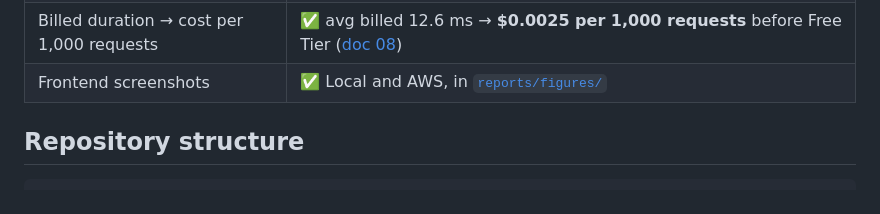
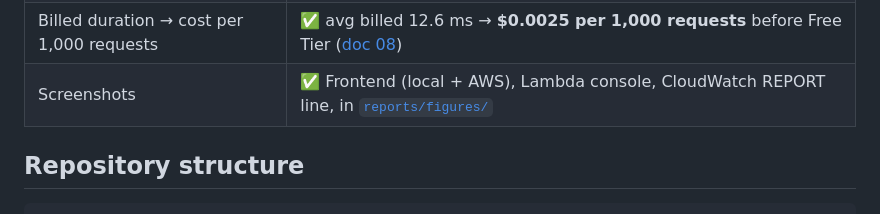
Before and after one commit to Sheel9305/shaadi-serverless-matchmaking-case-study, a Markdown page: README.md, the part around the change. Rendered like a GitHub page.

Commit message:
docs(figures): add Lambda console and CloudWatch REPORT line screenshots
AWS account ID redacted in both images.

Co-Authored-By: Claude Opus 5.5 <noreply@anthropic.com>

```diff
--- a/README.md
+++ b/README.md
@@ -278,7 +278,7 @@ No prices are hard-coded. Fill them into [`experiments/configs/cost_inputs.json`
 | AWS latency at 1/10/25/50 VUs | ✅ Actual AWS, 2026-11-16: p95 72–92 ms, flat across VUs; 5.5% HTTP 503 at 50 VUs ([cloud_summary.md](experiments/results/cloud_summary.md)) |
 | Lambda cold-start Init Duration | ✅ Actual AWS: about 1.1 s Init Duration; 1,723 ms first request vs about 52 ms warm, client side ([doc 07](docs/07_testing_and_experiments.md)) |
 | Billed duration → cost per 1,000 requests | ✅ avg billed 12.6 ms → **$0.0025 per 1,000 requests** before Free Tier ([doc 08](docs/08_cost_analysis.md)) |
-| Frontend screenshots | ✅ Local and AWS, in [`reports/figures/`](reports/figures/) |
+| Screenshots | ✅ Frontend (local + AWS), Lambda console, CloudWatch REPORT line, in [`reports/figures/`](reports/figures/) |
 
 ## Repository structure
 
```
Also changed, not shown: docs/07_testing_and_experiments.md (+2 -0 lines), reports/report_outline.md (+1 -1 lines), reports/figures/aws_cloudwatch_report_line.png (added), reports/figures/aws_lambda_console.png (added).
